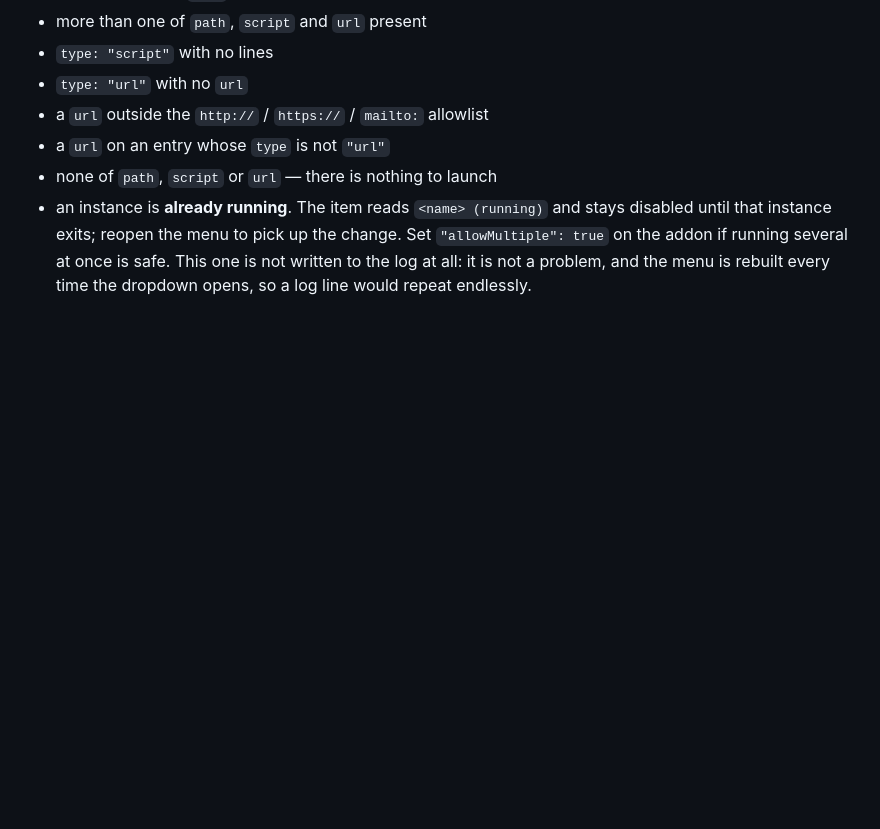
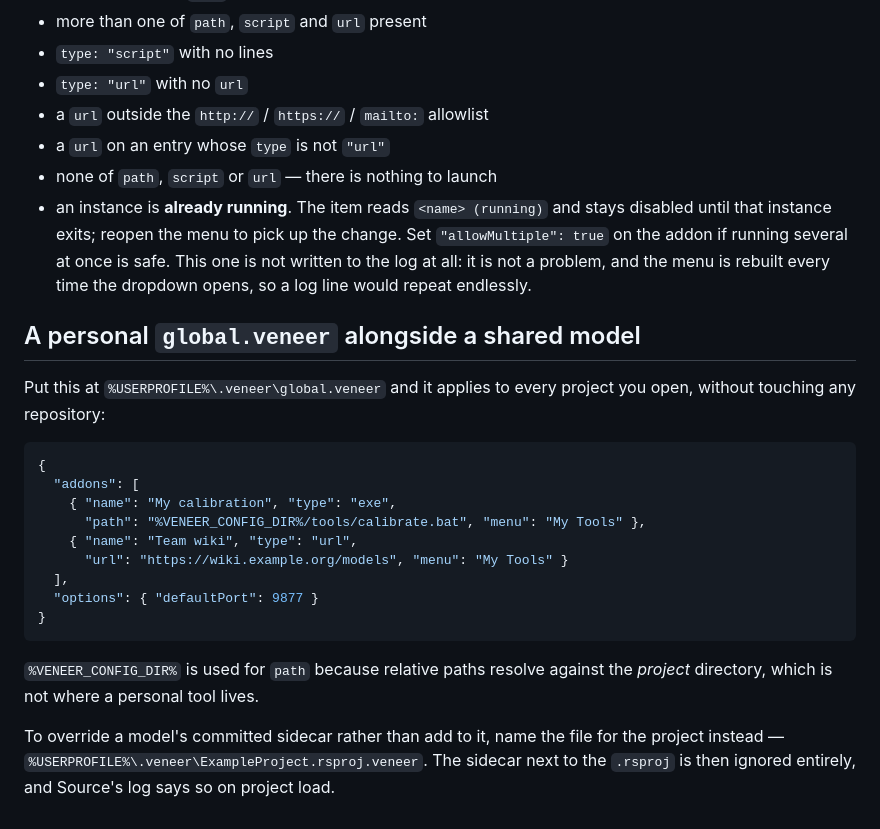
Before and after one commit to flowmatters/Veneer, a Markdown page: Samples/addons/README.md, the part around the change. Drawn GitHub-style; blank space fills up the shorter version.

Commit message:
docs: document the global .veneer configuration directory

````diff
--- a/Samples/addons/README.md
+++ b/Samples/addons/README.md
@@ -166,3 +166,28 @@ The *already running* case is deliberately silent — see that entry. Causes:
   `"allowMultiple": true` on the addon if running several at once is safe. This
   one is not written to the log at all: it is not a problem, and the menu is
   rebuilt every time the dropdown opens, so a log line would repeat endlessly.
+
+## A personal `global.veneer` alongside a shared model
+
+Put this at `%USERPROFILE%\.veneer\global.veneer` and it applies to every project
+you open, without touching any repository:
+
+```json
+{
+  "addons": [
+    { "name": "My calibration", "type": "exe",
+      "path": "%VENEER_CONFIG_DIR%/tools/calibrate.bat", "menu": "My Tools" },
+    { "name": "Team wiki", "type": "url",
+      "url": "https://wiki.example.org/models", "menu": "My Tools" }
+  ],
+  "options": { "defaultPort": 9877 }
+}
+```
+
+`%VENEER_CONFIG_DIR%` is used for `path` because relative paths resolve against
+the *project* directory, which is not where a personal tool lives.
+
+To override a model's committed sidecar rather than add to it, name the file for
+the project instead — `%USERPROFILE%\.veneer\ExampleProject.rsproj.veneer`. The
+sidecar next to the `.rsproj` is then ignored entirely, and Source's log says so
+on project load.
````
Also changed, not shown: docs/veneer-file-format.md (+71 -9 lines).
